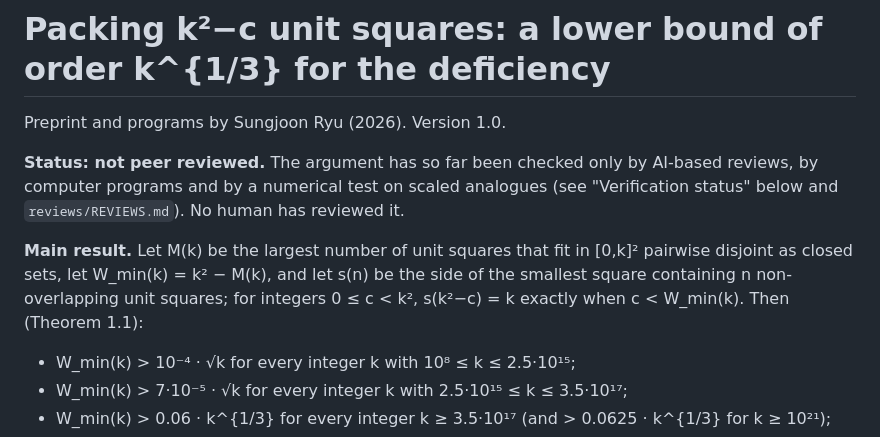
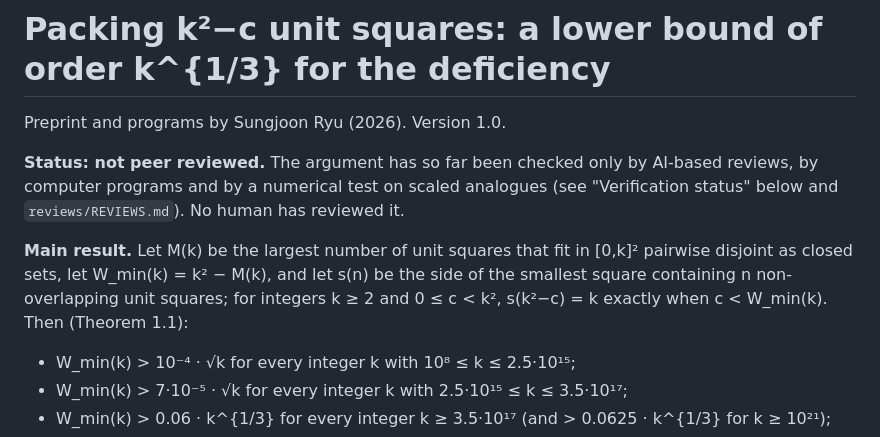
Before and after one commit to squarepacker/k2-minus-c-cube-root, a Markdown page: README.md, the part around the change. GitHub-like rendering.

Commit message:
README: add k >= 2

```diff
--- a/README.md
+++ b/README.md
@@ -4,7 +4,7 @@ Preprint and programs by Sungjoon Ryu (2026). Version 1.0.
 
 **Status: not peer reviewed.** The argument has so far been checked only by AI-based reviews, by computer programs and by a numerical test on scaled analogues (see "Verification status" below and `reviews/REVIEWS.md`). No human has reviewed it.
 
-**Main result.** Let M(k) be the largest number of unit squares that fit in [0,k]² pairwise disjoint as closed sets, let W_min(k) = k² − M(k), and let s(n) be the side of the smallest square containing n non-overlapping unit squares; for integers 0 ≤ c < k², s(k²−c) = k exactly when c < W_min(k). Then (Theorem 1.1):
+**Main result.** Let M(k) be the largest number of unit squares that fit in [0,k]² pairwise disjoint as closed sets, let W_min(k) = k² − M(k), and let s(n) be the side of the smallest square containing n non-overlapping unit squares; for integers k ≥ 2 and 0 ≤ c < k², s(k²−c) = k exactly when c < W_min(k). Then (Theorem 1.1):
 
 - W_min(k) > 10⁻⁴ · √k for every integer k with 10⁸ ≤ k ≤ 2.5·10¹⁵;
 - W_min(k) > 7·10⁻⁵ · √k for every integer k with 2.5·10¹⁵ ≤ k ≤ 3.5·10¹⁷;
```
